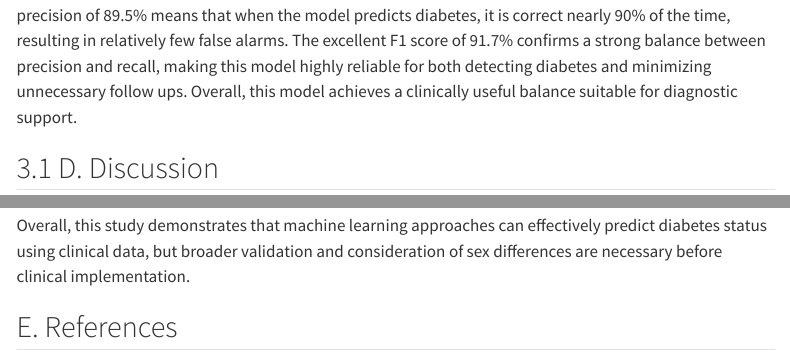
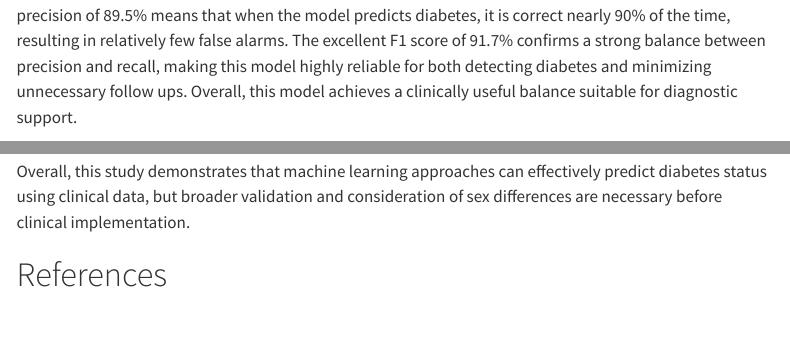
Before and after one commit to UBC-DSCI-310-2025W2/dsci-310-group-10, a Quarto document (src/predicting_diabetes.qmd): the page in a window 1100 px wide, from 4620 px down, and a second part further down, joined at a grey line. Rendered offline with R 4.5, knitr and Pandoc in place of Quarto, with nearby package versions; some code elsewhere in the file could not run offline; menus at the side of the page are left out.

Commit message:
Complete Quarto report conversion

```diff
--- a/src/predicting_diabetes.qmd
+++ b/src/predicting_diabetes.qmd
@@ -237,7 +237,7 @@
 
 The model demonstrates strong performance with an accuracy of `r round(accuracy * 100, 1)`%, precision of `r round(precision * 100, 1)`%, recall of `r round(recall * 100, 1)`%, and an F1 score of `r round(f1 * 100, 1)`%. The high recall (94.0%) is particularly noteworthy as it indicates the model successfully identifies 94% of actual diabetes cases, missing only 6% of positive patients. The precision of 89.5% means that when the model predicts diabetes, it is correct nearly 90% of the time, resulting in relatively few false alarms. The excellent F1 score of 91.7% confirms a strong balance between precision and recall, making this model highly reliable for both detecting diabetes and minimizing unnecessary follow ups. Overall, this model achieves a clinically useful balance suitable for diagnostic support.
 
-## D. Discussion
+# Discussion
 
 In this analysis, we developed a random forest classification model to predict diabetes status using clinical and physiological predictors. The model demonstrated strong performance, achieving an accuracy of `r round(accuracy * 100, 1)`%, precision of `r round(precision * 100, 1)`%, recall of `r round(recall * 100, 1)`%, and an F1 score of `r round(f1 * 100, 1)`%. Notably, the high recall indicates that the model correctly identified the vast majority of individuals with diabetes, missing only a small proportion of true cases. This is particularly important in a clinical screening context, where failing to detect true positive cases can delay diagnosis and treatment. The strong F1 score further confirms that the model maintains a well-balanced trade-off between sensitivity and precision.
 
@@ -252,4 +252,4 @@
 Overall, this study demonstrates that machine learning approaches can effectively predict diabetes status using clinical data, but broader validation and consideration of sex differences are necessary before clinical implementation.
 
 
-## E. References
+# References
```
